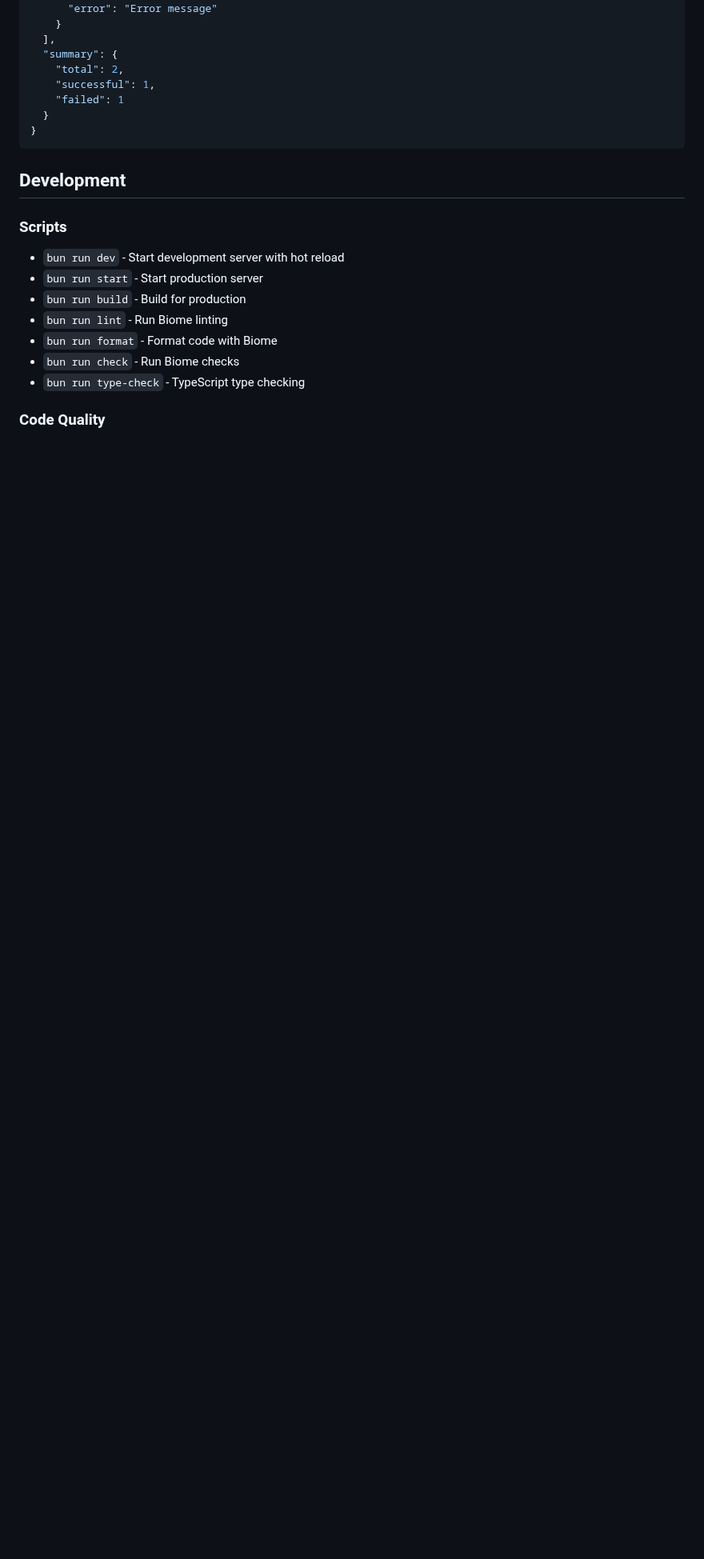
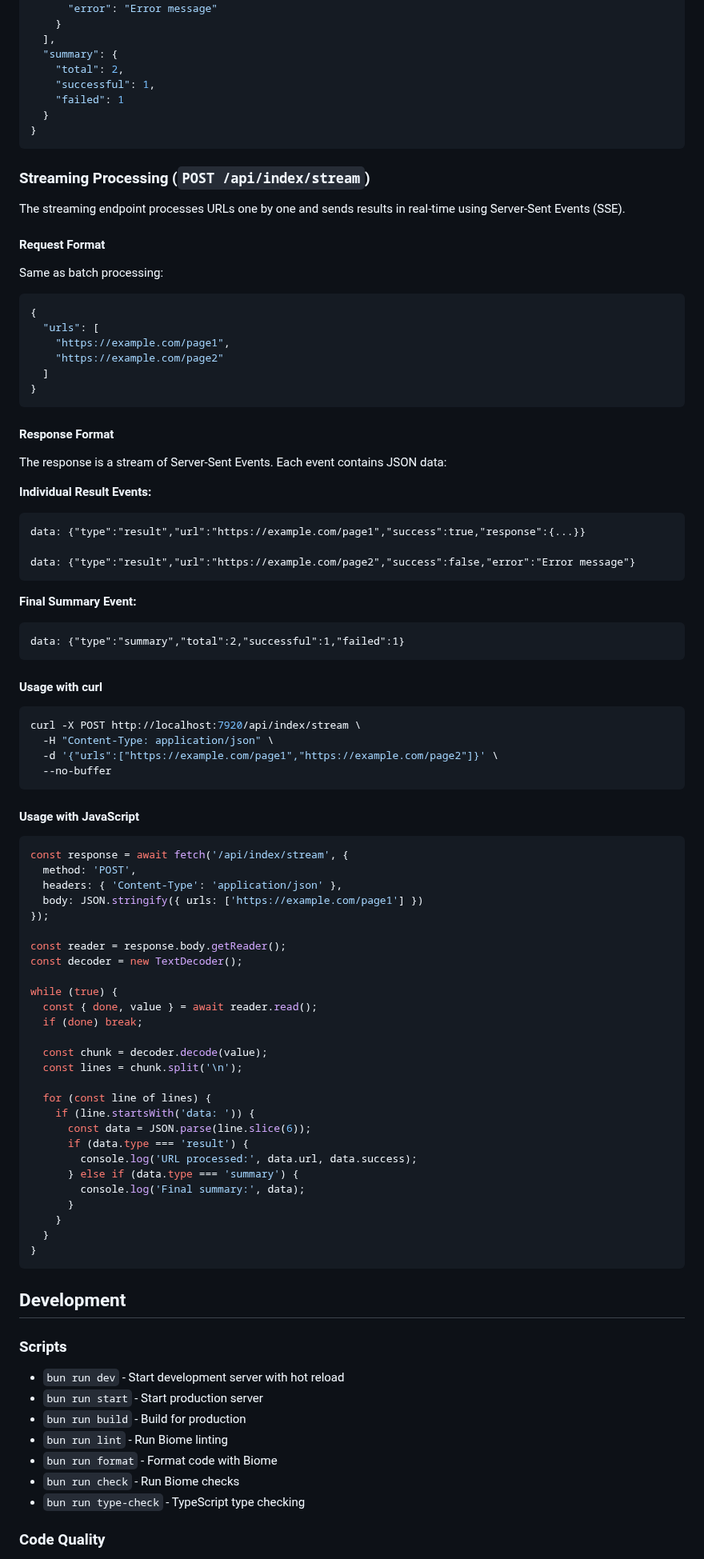
Before and after one commit to johnnybui/google-indexing-tool, a Markdown page: README.md, the part around one of its changes. Shown at 80% size. Drawn GitHub-style; blank space fills up the shorter version.

Commit message:
📚 docs: update README with streaming API details 📡   • Added real-time streaming feature description   • Introduced new endpoint for streaming results   • Updated request and response formats for clarity   • Included usage examples for curl and JavaScript

````diff
--- a/README.md
+++ b/README.md
@@ -140,6 +144,80 @@ https://example.com/page3
     "total": 2,
     "successful": 1,
     "failed": 1
+  }
+}
+```
+
+### Streaming Processing (`POST /api/index/stream`)
+
+The streaming endpoint processes URLs one by one and sends results in real-time using Server-Sent Events (SSE).
+
+#### Request Format
+
+Same as batch processing:
+
+```json
+{
+  "urls": [
+    "https://example.com/page1",
+    "https://example.com/page2"
+  ]
+}
+```
+
+#### Response Format
+
+The response is a stream of Server-Sent Events. Each event contains JSON data:
+
+**Individual Result Events:**
+```
+data: {"type":"result","url":"https://example.com/page1","success":true,"response":{...}}
+
+data: {"type":"result","url":"https://example.com/page2","success":false,"error":"Error message"}
+```
+
+**Final Summary Event:**
+```
+data: {"type":"summary","total":2,"successful":1,"failed":1}
+```
+
+#### Usage with curl
+
+```bash
+curl -X POST http://localhost:7920/api/index/stream \
+  -H "Content-Type: application/json" \
+  -d '{"urls":["https://example.com/page1","https://example.com/page2"]}' \
+  --no-buffer
+```
+
+#### Usage with JavaScript
+
+```javascript
+const response = await fetch('/api/index/stream', {
+  method: 'POST',
+  headers: { 'Content-Type': 'application/json' },
+  body: JSON.stringify({ urls: ['https://example.com/page1'] })
+});
+
+const reader = response.body.getReader();
+const decoder = new TextDecoder();
+
+while (true) {
+  const { done, value } = await reader.read();
+  if (done) break;
+
+  const chunk = decoder.decode(value);
+  const lines = chunk.split('\n');
+
+  for (const line of lines) {
+    if (line.startsWith('data: ')) {
+      const data = JSON.parse(line.slice(6));
+      if (data.type === 'result') {
+        console.log('URL processed:', data.url, data.success);
+      } else if (data.type === 'summary') {
+        console.log('Final summary:', data);
+      }
+    }
   }
 }
 ```
````
Also changed, not shown: other parts of README.md (+7 -3 lines).
